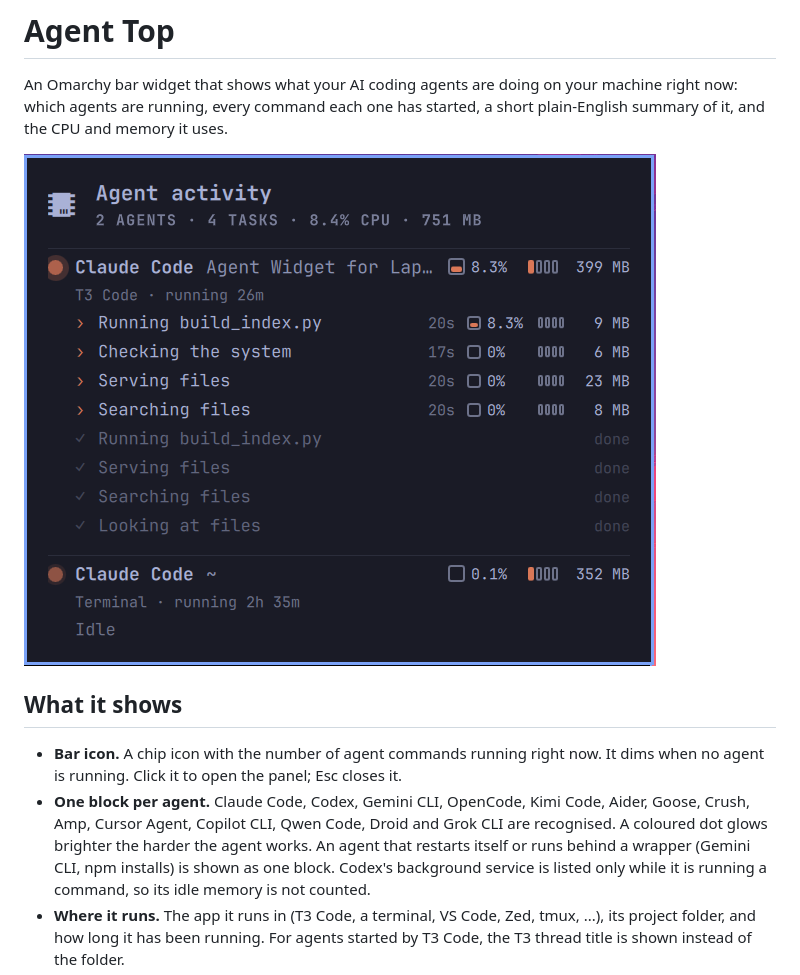
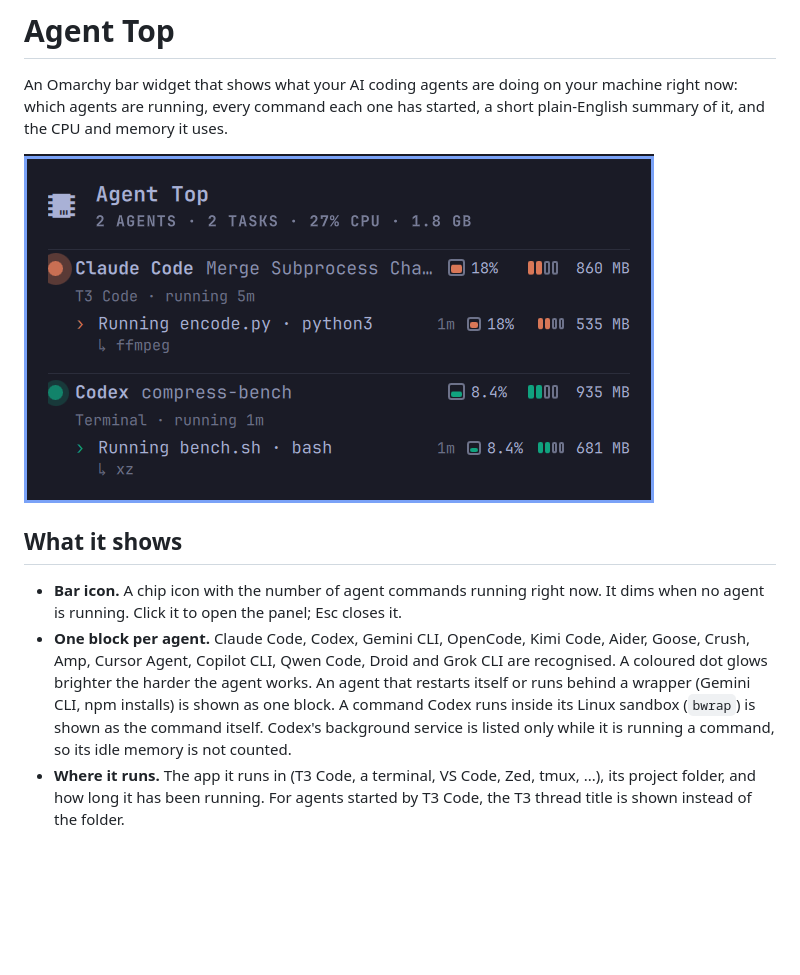
Before and after one commit to Bliggs1984/omarchy-agent-activity, a Markdown page: README.md, the part around the change. Drawn GitHub-style; pictures changed too: preview.png; blank space fills up the shorter version.

```diff
--- a/README.md
+++ b/README.md
@@ -14,7 +14,8 @@ started, a short plain-English summary of it, and the CPU and memory it uses.
   Aider, Goose, Crush, Amp, Cursor Agent, Copilot CLI, Qwen Code, Droid and Grok
   CLI are recognised. A coloured dot glows brighter the harder the agent works.
   An agent that restarts itself or runs behind a wrapper (Gemini CLI, npm
-  installs) is shown as one block. Codex's background service is listed only
+  installs) is shown as one block. A command Codex runs inside its Linux sandbox
+  (`bwrap`) is shown as the command itself. Codex's background service is listed only
   while it is running a command, so its idle memory is not counted.
 - **Where it runs.** The app it runs in (T3 Code, a terminal, VS Code, Zed, tmux,
   ...), its project folder, and how long it has been running. For agents started
```
Also changed, not shown: 3 other files.
